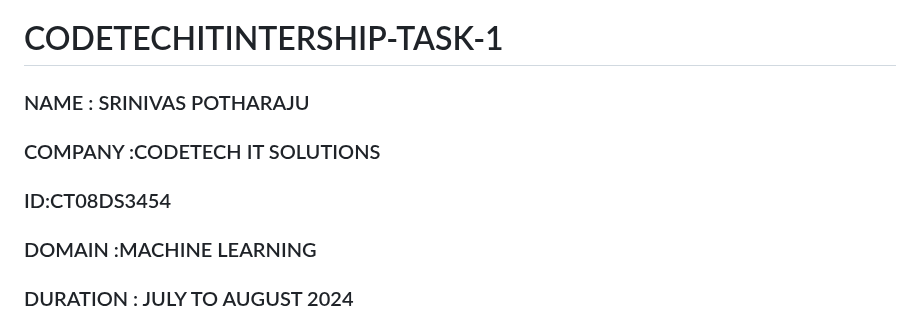
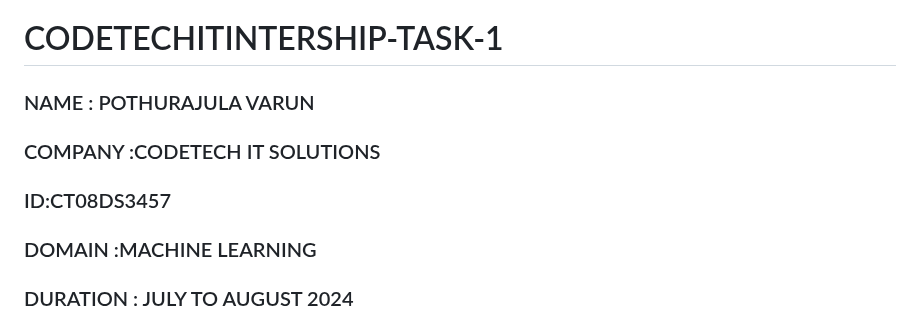
Before and after one commit to varun6151/CODETECHITINTERSHIP-TASK-1, a Markdown page: README.md, the part around the change. Drawn GitHub-style.

```diff
--- a/README.md
+++ b/README.md
@@ -1,7 +1,7 @@
 # CODETECHITINTERSHIP-TASK-1
-### NAME : SRINIVAS POTHARAJU
+### NAME : POTHURAJULA VARUN
 ### COMPANY :CODETECH IT SOLUTIONS
-### ID:CT08DS3454
+### ID:CT08DS3457
 ### DOMAIN :MACHINE LEARNING
 ### DURATION : JULY TO AUGUST 2024
 ### MENTOR : Neela Santhosh Kumar
```
